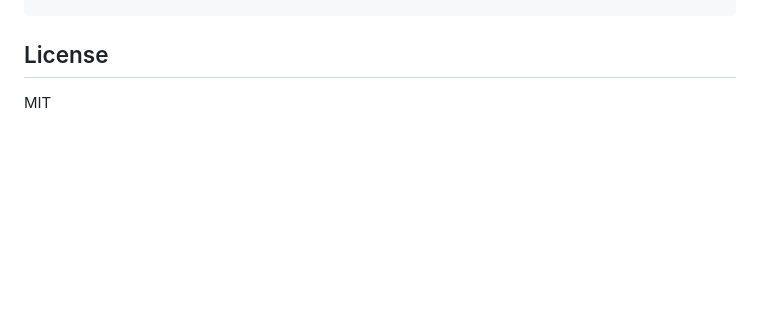
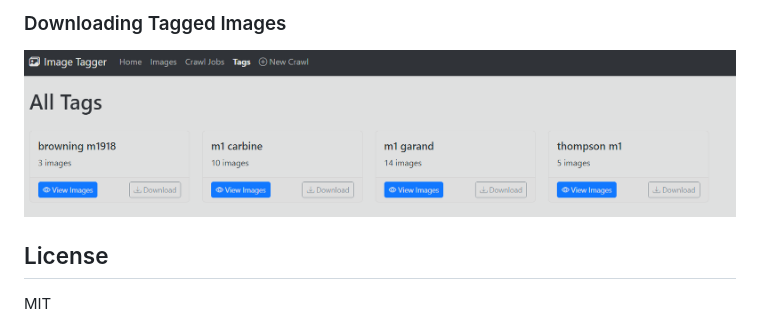
Before and after one commit to lordachoo/image-crawler-tagger, a Markdown page: README.md, the part around one of its changes. Drawn GitHub-style; blank space fills up the shorter version.

Commit message:
README.md update with images

```diff
--- a/README.md
+++ b/README.md
@@ -183,3 +197,6 @@ image-tagger/
+### Downloading Tagged Images
+![Tags Download Interface](docs/image-crawler-tags-download.png)
+
 ## License
 
 MIT
```
Also changed, not shown: other parts of README.md (+14 -0 lines).
